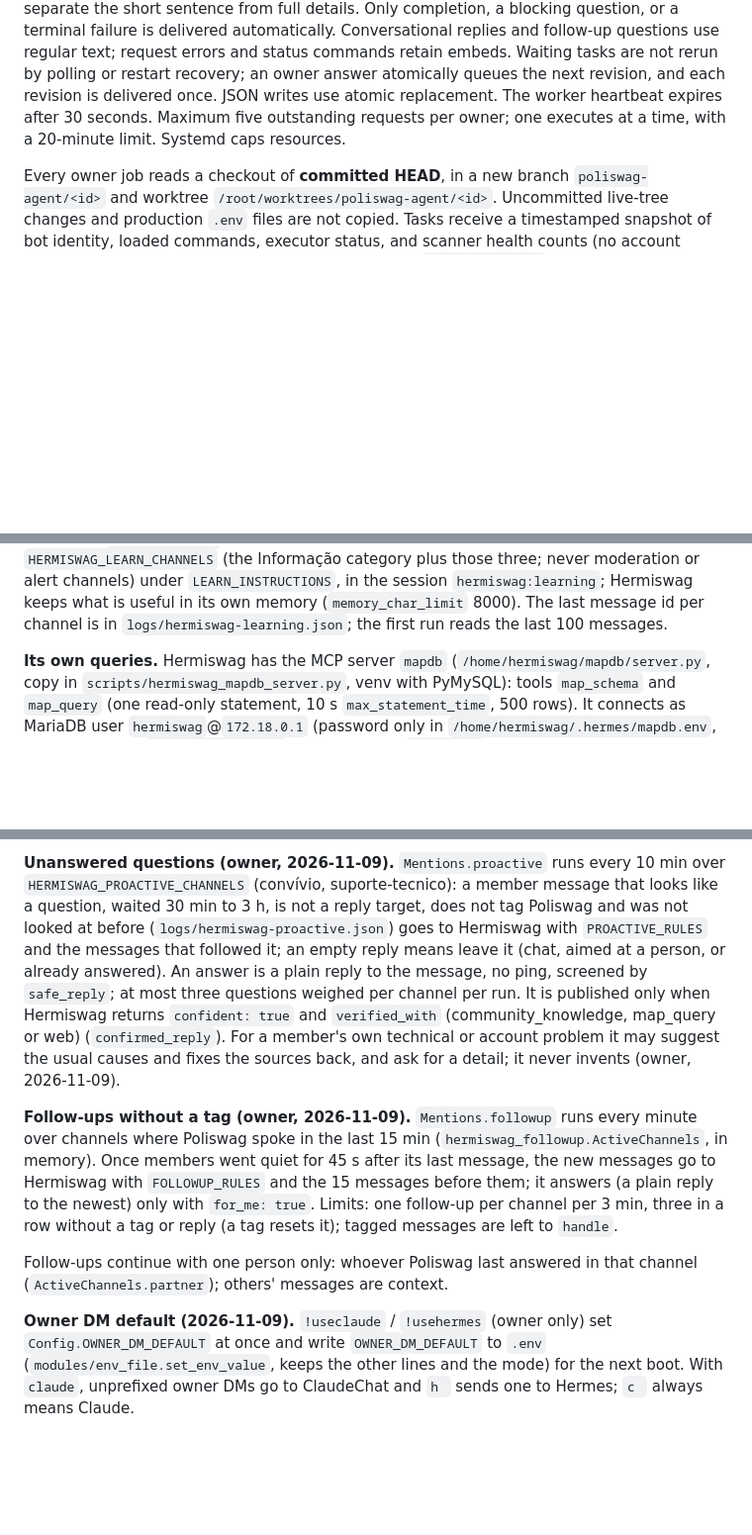
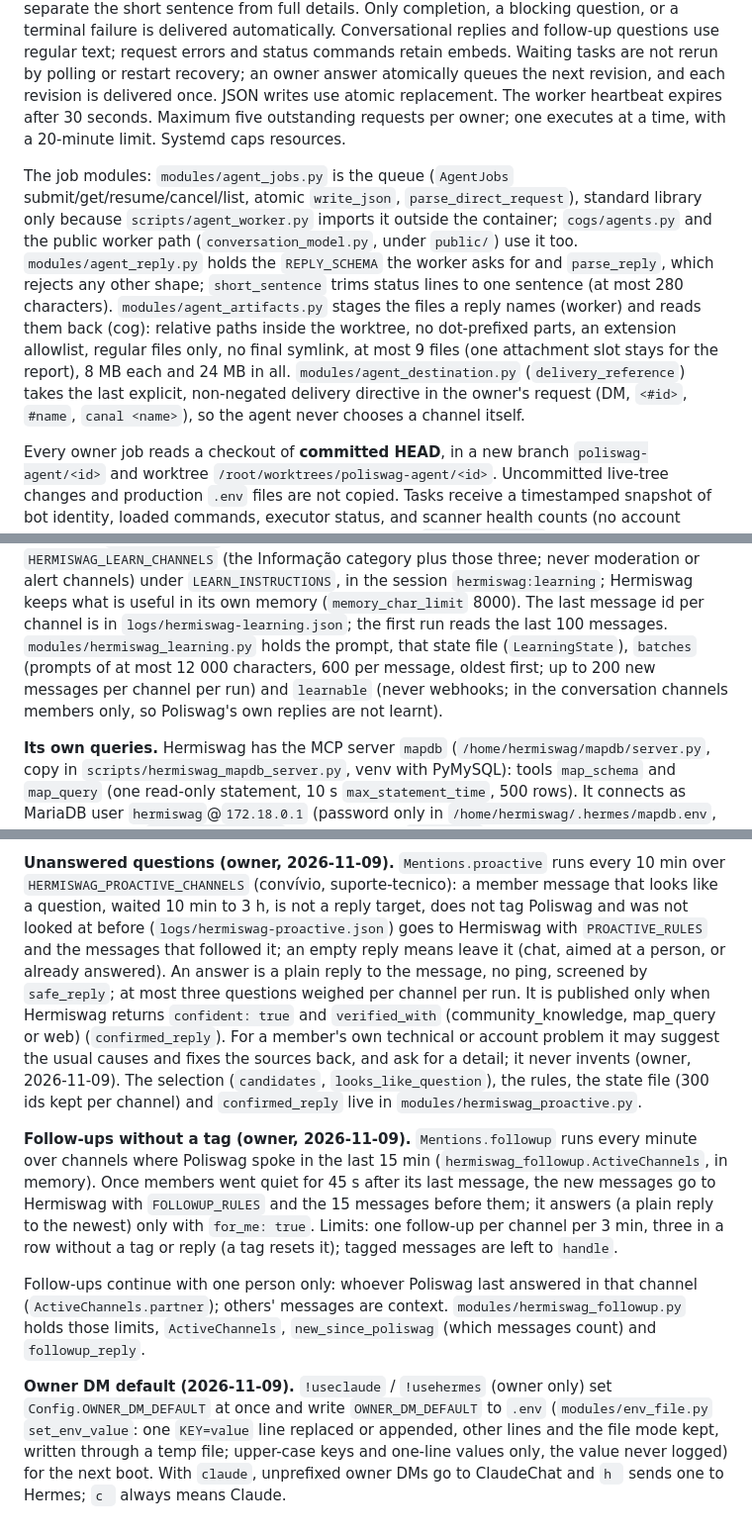
Before and after one commit to rubendgpedrosa/Poliswag, a Markdown page: docs/context/agents.md, 3 parts joined by grey strips. Shown at 99% size. Drawn GitHub-style; blank space fills up the shorter version.

```diff
--- a/docs/context/agents.md
+++ b/docs/context/agents.md
@@ -299,6 +299,21 @@ the next revision, and each revision is delivered once. JSON writes use atomic r
 heartbeat expires after 30 seconds. Maximum five outstanding requests per owner;
 one executes at a time, with a 20-minute limit. Systemd caps resources.
 
+The job modules: `modules/agent_jobs.py` is the queue (`AgentJobs`
+submit/get/resume/cancel/list, atomic `write_json`, `parse_direct_request`),
+standard library only because `scripts/agent_worker.py` imports it outside the
+container; `cogs/agents.py` and the public worker path (`conversation_model.py`,
+under `public/`) use it too. `modules/agent_reply.py` holds the `REPLY_SCHEMA`
+the worker asks for and `parse_reply`, which rejects any other shape;
+`short_sentence` trims status lines to one sentence (at most 280 characters).
+`modules/agent_artifacts.py` stages the files a reply names (worker) and reads
+them back (cog): relative paths inside the worktree, no dot-prefixed parts, an
+extension allowlist, regular files only, no final symlink, at most 9 files (one
+attachment slot stays for the report), 8 MB each and 24 MB in all.
+`modules/agent_destination.py` (`delivery_reference`) takes the last explicit,
+non-negated delivery directive in the owner's request (DM, `<#id>`, `#name`,
+`canal <name>`), so the agent never chooses a channel itself.
+
 Every owner job reads a checkout of **committed HEAD**, in a new branch
 `poliswag-agent/<id>` and worktree `/root/worktrees/poliswag-agent/<id>`.
 Uncommitted live-tree changes and production `.env` files are not copied. Tasks
@@ -441,6 +456,11 @@ moderation or alert channels) under `LEARN_INSTRUCTIONS`, in the session
 `hermiswag:learning`; Hermiswag keeps what is useful in its own memory
 (`memory_char_limit` 8000). The last message id per channel is in
 `logs/hermiswag-learning.json`; the first run reads the last 100 messages.
+`modules/hermiswag_learning.py` holds the prompt, that state file
+(`LearningState`), `batches` (prompts of at most 12 000 characters, 600 per
+message, oldest first; up to 200 new messages per channel per run) and
+`learnable` (never webhooks; in the conversation channels members only, so
+Poliswag's own replies are not learnt).
 
 **Its own queries.** Hermiswag has the MCP server `mapdb`
 (`/home/hermiswag/mapdb/server.py`, copy in `scripts/hermiswag_mapdb_server.py`,
@@ -469,7 +489,7 @@ replace the file.
 
 **Unanswered questions (owner, 2026-11-09).** `Mentions.proactive` runs every
 10 min over `HERMISWAG_PROACTIVE_CHANNELS` (convívio, suporte-tecnico): a member
-message that looks like a question, waited 30 min to 3 h, is not a reply target,
+message that looks like a question, waited 10 min to 3 h, is not a reply target,
 does not tag Poliswag and was not looked at before (`logs/hermiswag-proactive.json`)
 goes to Hermiswag with `PROACTIVE_RULES` and the messages that followed it; an
 empty reply means leave it (chat, aimed at a person, or already answered). An
@@ -478,7 +498,9 @@ three questions weighed per channel per run. It is published only when Hermiswag
 `verified_with` (community_knowledge, map_query or web) (`confirmed_reply`).
 For a member's own technical or account problem it may suggest the usual
 causes and fixes the sources back, and ask for a detail; it never invents
-(owner, 2026-11-09).
+(owner, 2026-11-09). The selection (`candidates`, `looks_like_question`), the
+rules, the state file (300 ids kept per channel) and `confirmed_reply` live in
+`modules/hermiswag_proactive.py`.
 
 **Follow-ups without a tag (owner, 2026-11-09).** `Mentions.followup` runs every
 minute over channels where Poliswag spoke in the last 15 min
@@ -491,9 +513,13 @@ messages are left to `handle`.
 
 Follow-ups continue with one person only: whoever Poliswag last answered in
 that channel (`ActiveChannels.partner`); others' messages are context.
+`modules/hermiswag_followup.py` holds those limits, `ActiveChannels`,
+`new_since_poliswag` (which messages count) and `followup_reply`.
 
 **Owner DM default (2026-11-09).** `!useclaude` / `!usehermes` (owner only)
 set `Config.OWNER_DM_DEFAULT` at once and write `OWNER_DM_DEFAULT` to `.env`
-(`modules/env_file.set_env_value`, keeps the other lines and the mode) for the
+(`modules/env_file.py` `set_env_value`: one `KEY=value` line replaced or
+appended, other lines and the file mode kept, written through a temp file;
+upper-case keys and one-line values only, the value never logged) for the
 next boot. With `claude`, unprefixed owner DMs go to ClaudeChat and `h ` sends
 one to Hermes; `c ` always means Claude.
```
Also changed, not shown: docs/context/modules.md (+6 -1 lines).
